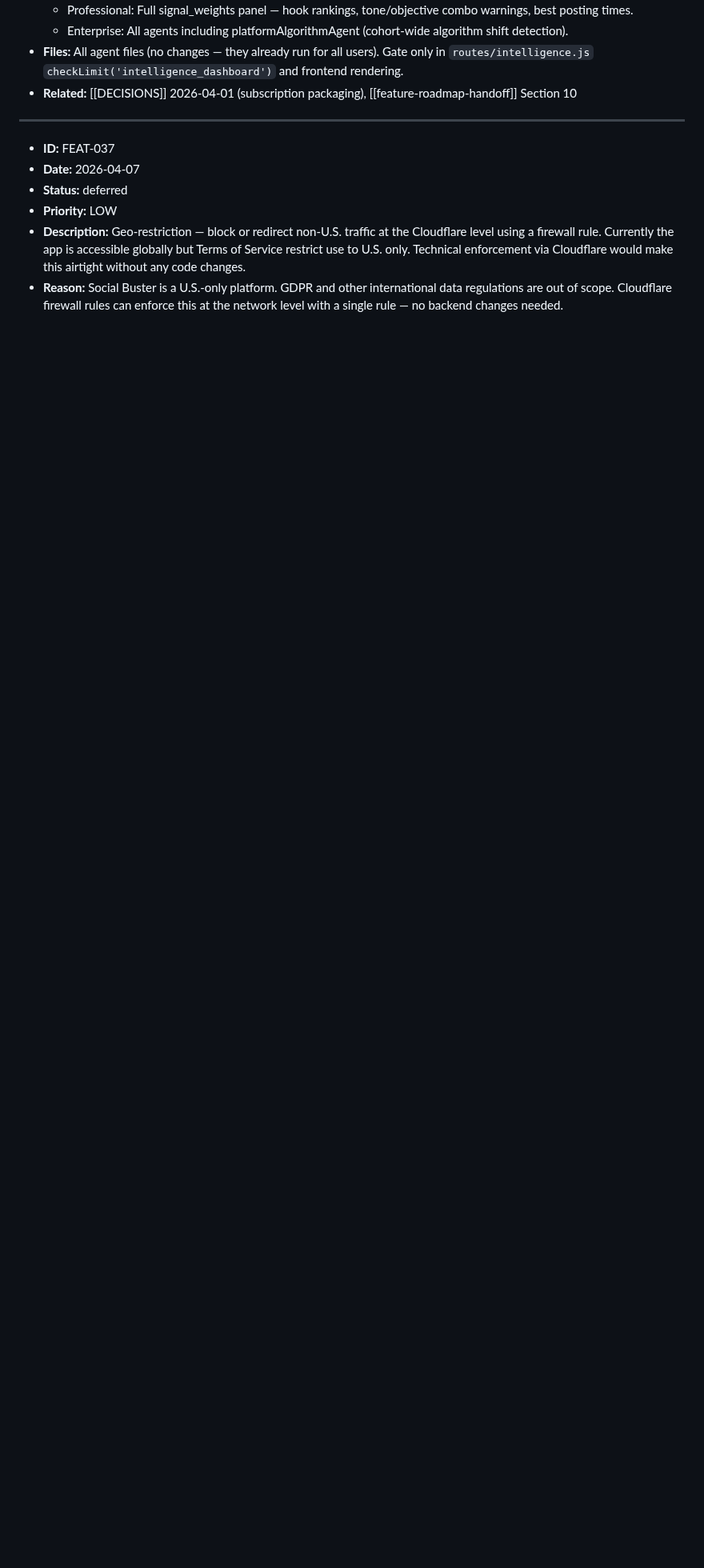
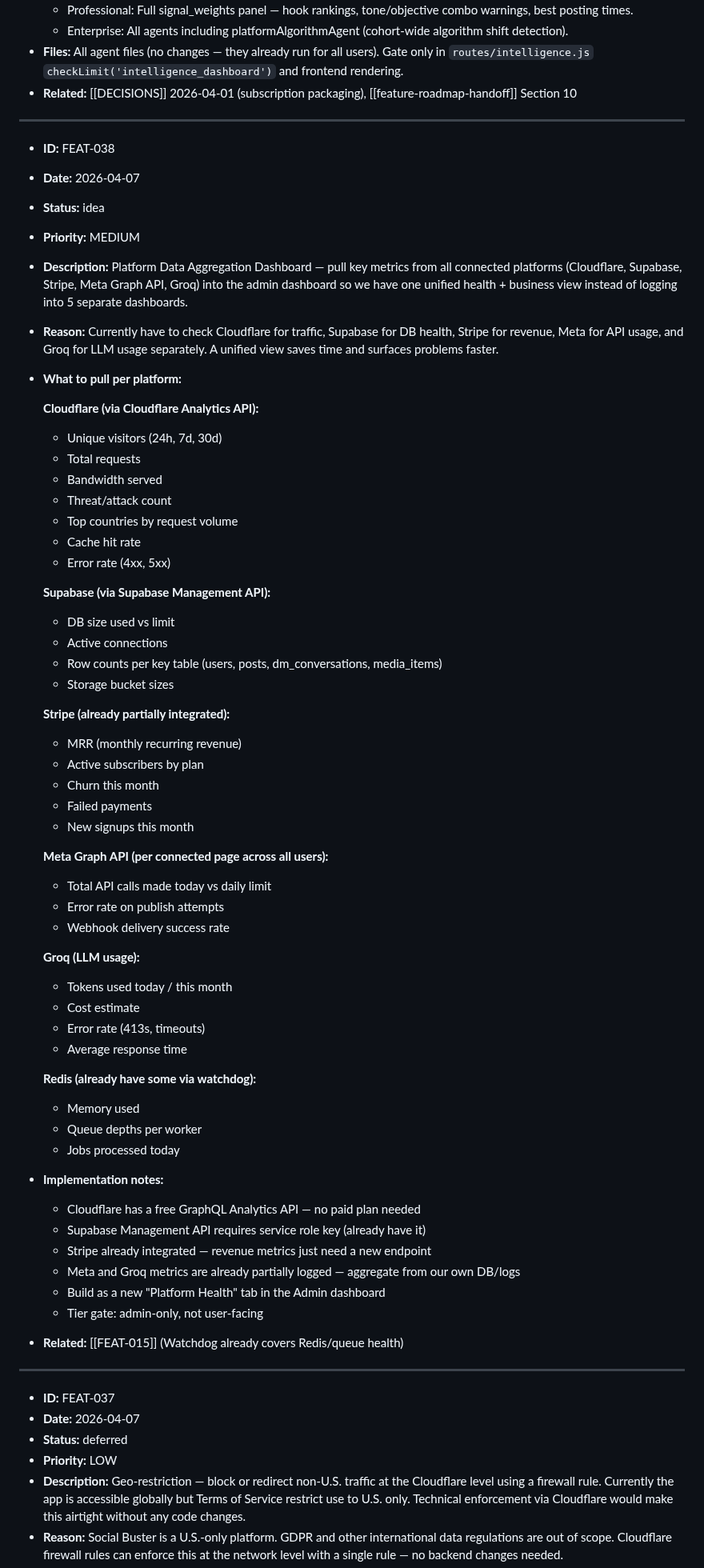
Before and after one commit to MarkyVee/social-buster, a Markdown page: .claude/docs/FEATURES.md, the part around the change. Shown at 80% size. Drawn GitHub-style; blank space fills up the shorter version.

Commit message:
docs: add FEAT-038 — unified platform data aggregation dashboard (Cloudflare, Supabase, Stripe, Meta, Groq)
Co-Authored-By: Claude Sonnet 4.6 <noreply@anthropic.com>

```diff
--- a/.claude/docs/FEATURES.md
+++ b/.claude/docs/FEATURES.md
@@ -461,6 +461,63 @@ Track feature ideas, requests, and enhancements as they come up during work.
 
 ---
 
+- **ID:** FEAT-038
+- **Date:** 2026-04-07
+- **Status:** idea
+- **Priority:** MEDIUM
+- **Description:** Platform Data Aggregation Dashboard — pull key metrics from all connected platforms (Cloudflare, Supabase, Stripe, Meta Graph API, Groq) into the admin dashboard so we have one unified health + business view instead of logging into 5 separate dashboards.
+- **Reason:** Currently have to check Cloudflare for traffic, Supabase for DB health, Stripe for revenue, Meta for API usage, and Groq for LLM usage separately. A unified view saves time and surfaces problems faster.
+- **What to pull per platform:**
+
+  **Cloudflare (via Cloudflare Analytics API):**
+  - Unique visitors (24h, 7d, 30d)
+  - Total requests
+  - Bandwidth served
+  - Threat/attack count
+  - Top countries by request volume
+  - Cache hit rate
+  - Error rate (4xx, 5xx)
+
+  **Supabase (via Supabase Management API):**
+  - DB size used vs limit
+  - Active connections
+  - Row counts per key table (users, posts, dm_conversations, media_items)
+  - Storage bucket sizes
+
+  **Stripe (already partially integrated):**
+  - MRR (monthly recurring revenue)
+  - Active subscribers by plan
+  - Churn this month
+  - Failed payments
+  - New signups this month
+
+  **Meta Graph API (per connected page across all users):**
+  - Total API calls made today vs daily limit
+  - Error rate on publish attempts
+  - Webhook delivery success rate
+
+  **Groq (LLM usage):**
+  - Tokens used today / this month
+  - Cost estimate
+  - Error rate (413s, timeouts)
+  - Average response time
+
+  **Redis (already have some via watchdog):**
+  - Memory used
+  - Queue depths per worker
+  - Jobs processed today
+
+- **Implementation notes:**
+  - Cloudflare has a free GraphQL Analytics API — no paid plan needed
+  - Supabase Management API requires service role key (already have it)
+  - Stripe already integrated — revenue metrics just need a new endpoint
+  - Meta and Groq metrics are already partially logged — aggregate from our own DB/logs
+  - Build as a new "Platform Health" tab in the Admin dashboard
+  - Tier gate: admin-only, not user-facing
+- **Related:** [[FEAT-015]] (Watchdog already covers Redis/queue health)
+
+---
+
 - **ID:** FEAT-037
 - **Date:** 2026-04-07
 - **Status:** deferred
```
